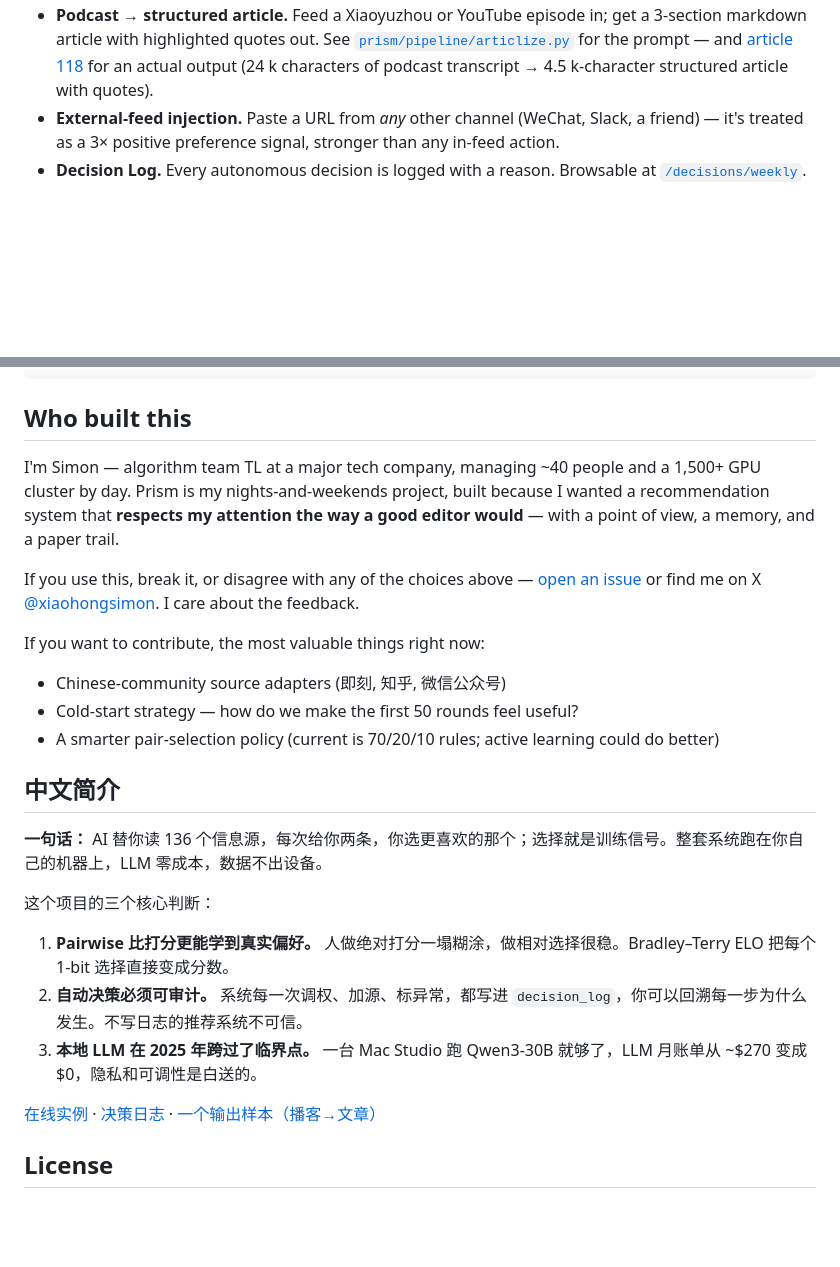
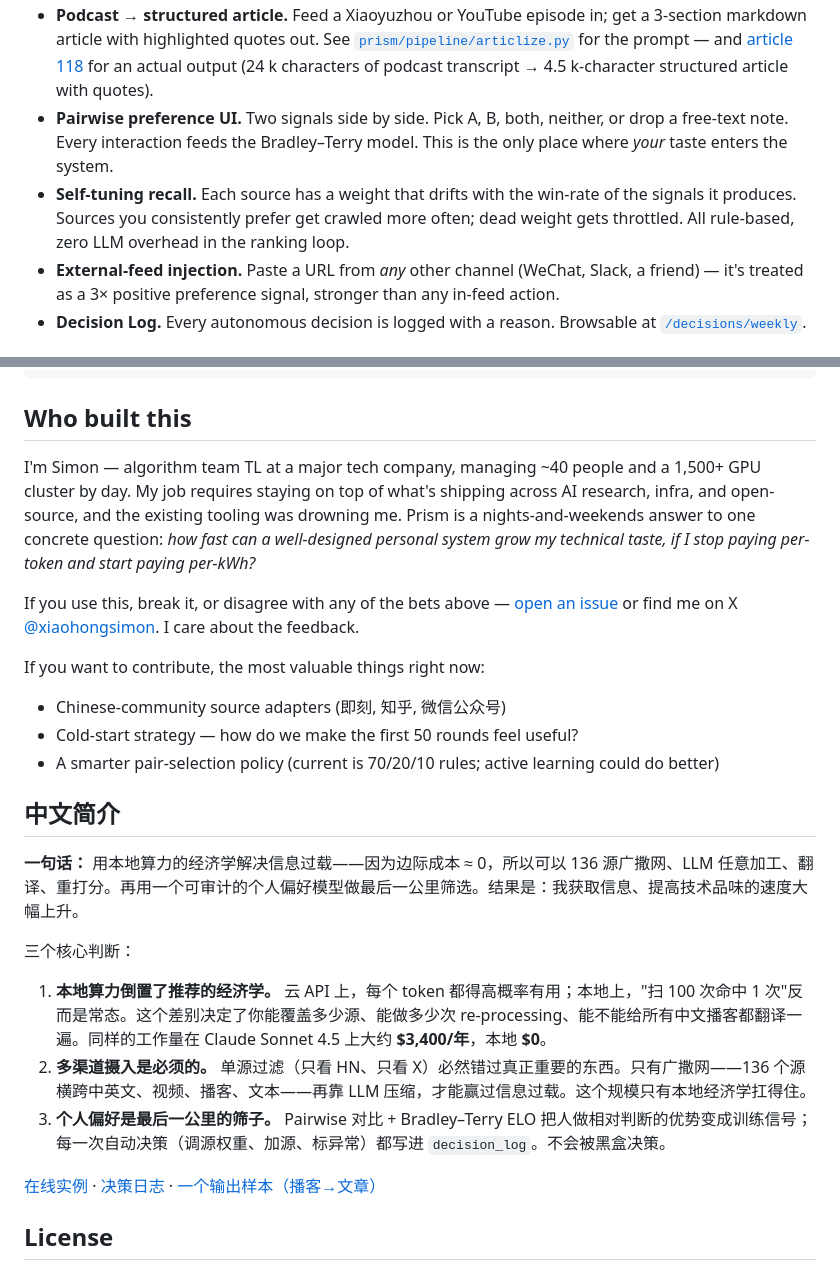
Before and after one commit to xiaohongsimon/prism, a Markdown page: README.md, 2 parts joined by grey strips. GitHub-like rendering; blank space fills up the shorter version.

```diff
--- a/README.md
+++ b/README.md
@@ -52,4 +57,6 @@ If you disagree with any of these, I'd genuinely like to hear why — [open an i
 - **Podcast → structured article.** Feed a Xiaoyuzhou or YouTube episode in; get a 3-section markdown article with highlighted quotes out. See [`prism/pipeline/articlize.py`](prism/pipeline/articlize.py) for the prompt — and [article 118](https://prism.simon-ai.net/article/118) for an actual output (24 k characters of podcast transcript → 4.5 k-character structured article with quotes).
+- **Pairwise preference UI.** Two signals side by side. Pick A, B, both, neither, or drop a free-text note. Every interaction feeds the Bradley–Terry model. This is the only place where *your* taste enters the system.
+- **Self-tuning recall.** Each source has a weight that drifts with the win-rate of the signals it produces. Sources you consistently prefer get crawled more often; dead weight gets throttled. All rule-based, zero LLM overhead in the ranking loop.
 - **External-feed injection.** Paste a URL from *any* other channel (WeChat, Slack, a friend) — it's treated as a 3× positive preference signal, stronger than any in-feed action.
 - **Decision Log.** Every autonomous decision is logged with a reason. Browsable at [`/decisions/weekly`](https://prism.simon-ai.net/decisions/weekly).
 
@@ -197,9 +204,9 @@ docs/
 
 ## Who built this
 
-I'm Simon — algorithm team TL at a major tech company, managing ~40 people and a 1,500+ GPU cluster by day. Prism is my nights-and-weekends project, built because I wanted a recommendation system that **respects my attention the way a good editor would** — with a point of view, a memory, and a paper trail.
+I'm Simon — algorithm team TL at a major tech company, managing ~40 people and a 1,500+ GPU cluster by day. My job requires staying on top of what's shipping across AI research, infra, and open-source, and the existing tooling was drowning me. Prism is a nights-and-weekends answer to one concrete question: *how fast can a well-designed personal system grow my technical taste, if I stop paying per-token and start paying per-kWh?*
 
-If you use this, break it, or disagree with any of the choices above — [open an issue](https://github.com/xiaohongsimon/prism/issues) or find me on X [@xiaohongsimon](https://x.com/xiaohongsimon). I care about the feedback.
+If you use this, break it, or disagree with any of the bets above — [open an issue](https://github.com/xiaohongsimon/prism/issues) or find me on X [@xiaohongsimon](https://x.com/xiaohongsimon). I care about the feedback.
 
 If you want to contribute, the most valuable things right now:
 
@@ -209,13 +216,13 @@ If you want to contribute, the most valuable things right now:
 
 ## 中文简介
 
-**一句话：** AI 替你读 136 个信息源，每次给你两条，你选更喜欢的那个；选择就是训练信号。整套系统跑在你自己的机器上，LLM 零成本，数据不出设备。
+**一句话：** 用本地算力的经济学解决信息过载——因为边际成本 ≈ 0，所以可以 136 源广撒网、LLM 任意加工、翻译、重打分。再用一个可审计的个人偏好模型做最后一公里筛选。结果是：我获取信息、提高技术品味的速度大幅上升。
 
-这个项目的三个核心判断：
+三个核心判断：
 
-1. **Pairwise 比打分更能学到真实偏好。** 人做绝对打分一塌糊涂，做相对选择很稳。Bradley–Terry ELO 把每个 1-bit 选择直接变成分数。
-2. **自动决策必须可审计。** 系统每一次调权、加源、标异常，都写进 `decision_log`，你可以回溯每一步为什么发生。不写日志的推荐系统不可信。
-3. **本地 LLM 在 2025 年跨过了临界点。** 一台 Mac Studio 跑 Qwen3-30B 就够了，LLM 月账单从 ~\$270 变成 \$0，隐私和可调性是白送的。
+1. **本地算力倒置了推荐的经济学。** 云 API 上，每个 token 都得高概率有用；本地上，"扫 100 次命中 1 次"反而是常态。这个差别决定了你能覆盖多少源、能做多少次 re-processing、能不能给所有中文播客都翻译一遍。同样的工作量在 Claude Sonnet 4.5 上大约 **\$3,400/年**，本地 **\$0**。
+2. **多渠道摄入是必须的。** 单源过滤（只看 HN、只看 X）必然错过真正重要的东西。只有广撒网——136 个源横跨中英文、视频、播客、文本——再靠 LLM 压缩，才能赢过信息过载。这个规模只有本地经济学扛得住。
+3. **个人偏好是最后一公里的筛子。** Pairwise 对比 + Bradley–Terry ELO 把人做相对判断的优势变成训练信号；每一次自动决策（调源权重、加源、标异常）都写进 `decision_log`。不会被黑盒决策。
 
 [在线实例](https://prism.simon-ai.net/showcase) · [决策日志](https://prism.simon-ai.net/decisions/weekly) · [一个输出样本（播客→文章）](https://prism.simon-ai.net/article/118)
 
```
Also changed, not shown: other parts of README.md (+17 -12 lines).
